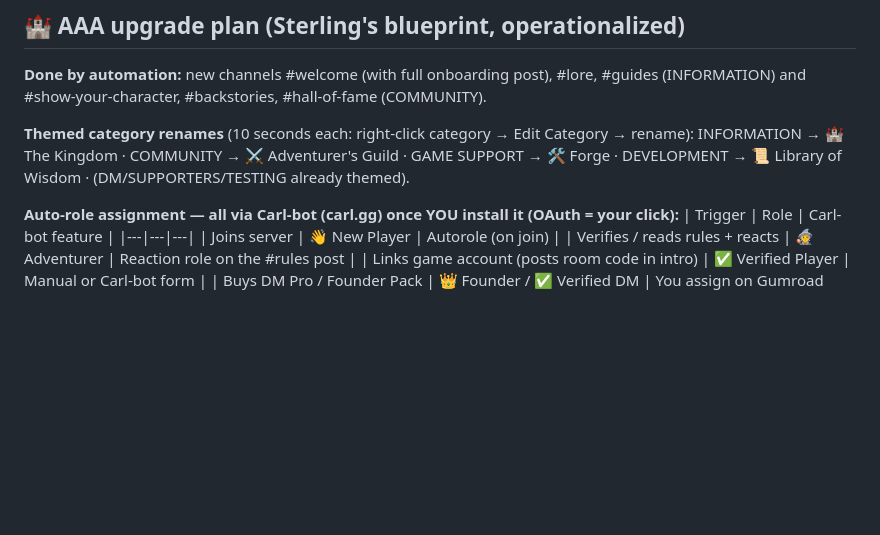
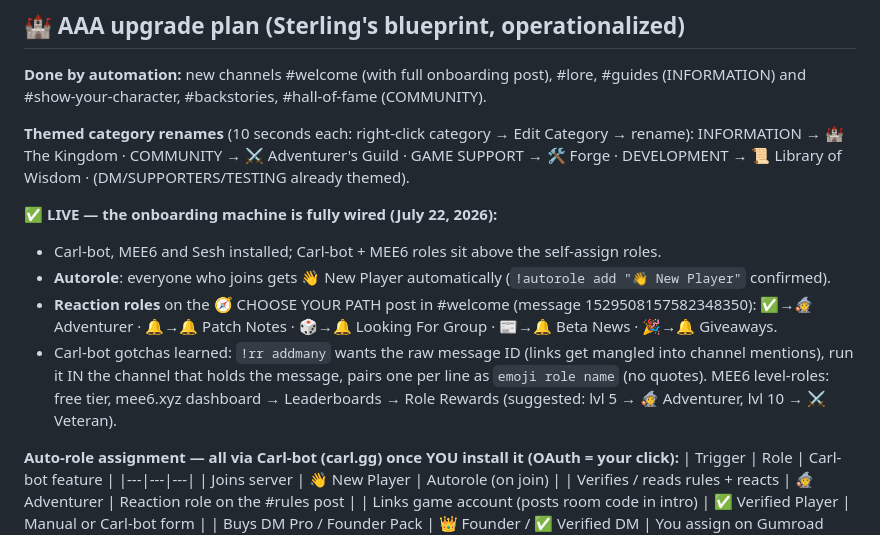
Before and after one commit to Sterfry14901/D-D, a Markdown page: DISCORD_SETUP.md, the part around the change. GitHub-like rendering; blank space fills up the shorter version.

Commit message:
docs: DISCORD_SETUP — onboarding machine live (align with beta)

```diff
--- a/DISCORD_SETUP.md
+++ b/DISCORD_SETUP.md
@@ -10,6 +10,16 @@ Permanent invite: **https://discord.gg/qymT99jZrN** (linked in-game on the join
 **Themed category renames** (10 seconds each: right-click category → Edit Category → rename):
 INFORMATION → 🏰 The Kingdom · COMMUNITY → ⚔️ Adventurer's Guild · GAME SUPPORT → 🛠 Forge ·
 DEVELOPMENT → 📜 Library of Wisdom · (DM/SUPPORTERS/TESTING already themed).
+
+**✅ LIVE — the onboarding machine is fully wired (July 22, 2026):**
+- Carl-bot, MEE6 and Sesh installed; Carl-bot + MEE6 roles sit above the self-assign roles.
+- **Autorole**: everyone who joins gets 👋 New Player automatically (`!autorole add "👋 New Player"` confirmed).
+- **Reaction roles** on the 🧭 CHOOSE YOUR PATH post in #welcome (message 1529508157582348350):
+  ✅→🧙 Adventurer · 🔔→🔔 Patch Notes · 🎲→🔔 Looking For Group · 📰→🔔 Beta News · 🎉→🔔 Giveaways.
+- Carl-bot gotchas learned: `!rr addmany` wants the raw message ID (links get mangled into channel
+  mentions), run it IN the channel that holds the message, pairs one per line as `emoji role name`
+  (no quotes). MEE6 level-roles: free tier, mee6.xyz dashboard → Leaderboards → Role Rewards
+  (suggested: lvl 5 → 🧙 Adventurer, lvl 10 → ⚔️ Veteran).
 
 **Auto-role assignment — all via Carl-bot (carl.gg) once YOU install it (OAuth = your click):**
 | Trigger | Role | Carl-bot feature |
```
